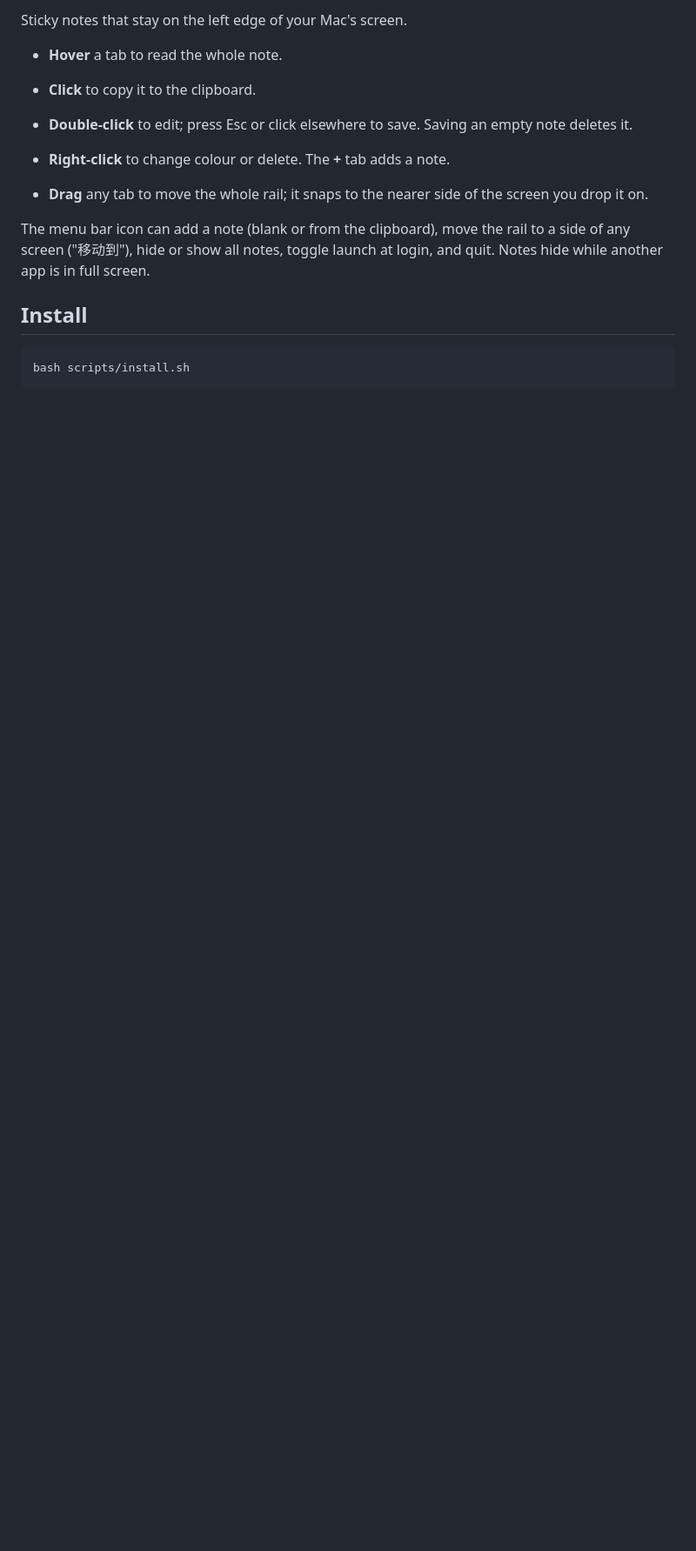
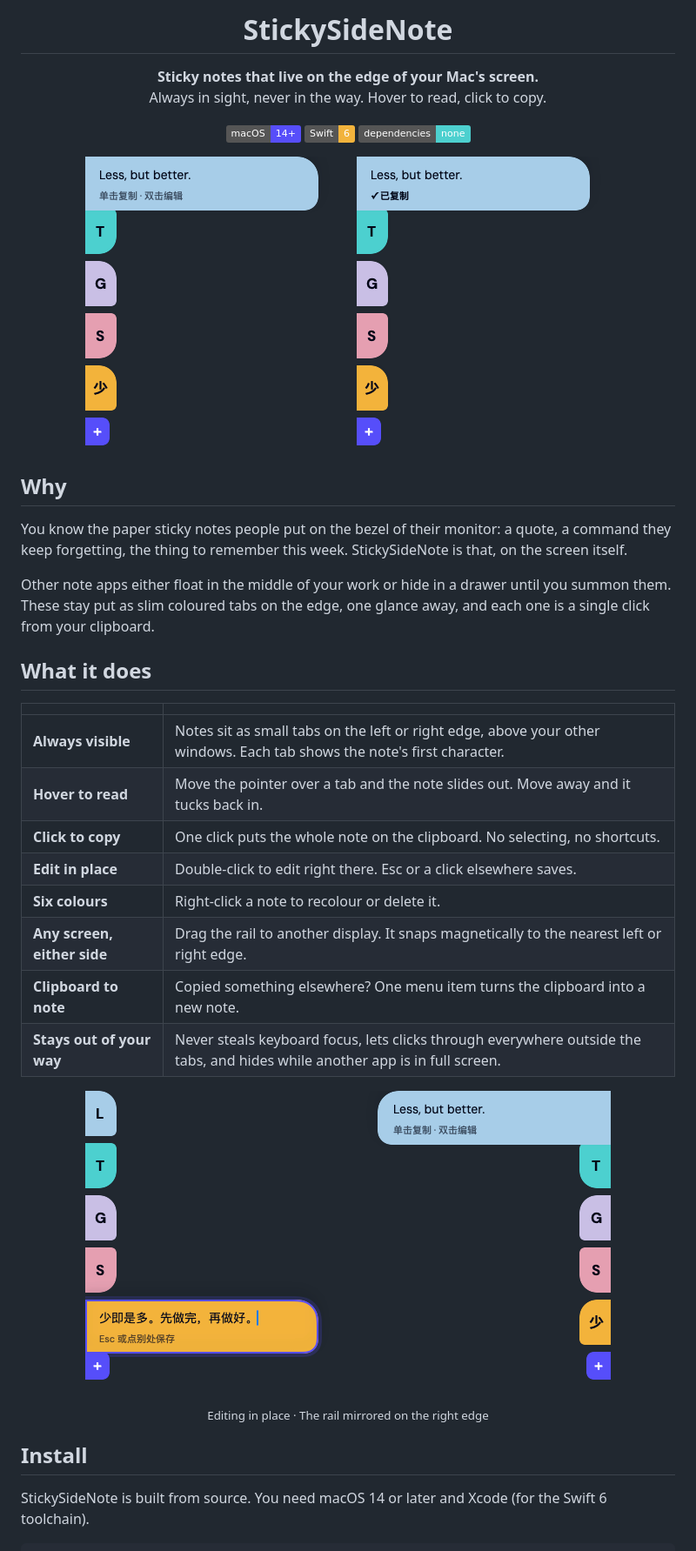
Before and after one commit to 0XFF-96/StickySideNote, a Markdown page: README.md, the part around one of its changes. Shown at 87% size. Drawn GitHub-style; pictures changed too: docs/images/copied.png (added), docs/images/edit.png (added), docs/images/hover.png (added); badges without logos; blank space fills up the shorter version.

Commit message:
docs: README with screenshots
Co-Authored-By: Claude Fable 5.2 <noreply@anthropic.com>

```diff
--- a/README.md
+++ b/README.md
@@ -2,18 +4,53 @@
 
-Sticky notes that stay on the left edge of your Mac's screen.
+<h1 align="center">StickySideNote</h1>
 
-- **Hover** a tab to read the whole note.
-- **Click** to copy it to the clipboard.
-- **Double-click** to edit; press Esc or click elsewhere to save. Saving an empty note deletes it.
-- **Right-click** to change colour or delete. The **+** tab adds a note.
+<p align="center">
+  <b>Sticky notes that live on the edge of your Mac's screen.</b><br>
+  Always in sight, never in the way. Hover to read, click to copy.
+</p>
 
-- **Drag** any tab to move the whole rail; it snaps to the nearer side of the screen you drop it on.
+<p align="center">
+  <img src="https://img.shields.io/badge/macOS-14%2B-574EFA" alt="macOS 14 or later">
+  <img src="https://img.shields.io/badge/Swift-6-F2B33C" alt="Swift 6">
+  <img src="https://img.shields.io/badge/dependencies-none-4DD0CF" alt="No dependencies">
+</p>
 
-The menu bar icon can add a note (blank or from the clipboard), move the rail to a side of any
-screen ("移动到"), hide or show all notes, toggle launch at login, and quit.
-Notes hide while another app is in full screen.
+<p align="center">
+  <img src="docs/images/hover.png" width="292" alt="A note expanded on hover">
+  &nbsp;&nbsp;&nbsp;
+  <img src="docs/images/copied.png" width="292" alt="A note just copied">
+</p>
+
+## Why
+
+You know the paper sticky notes people put on the bezel of their monitor: a quote, a command they
+keep forgetting, the thing to remember this week. StickySideNote is that, on the screen itself.
+
+Other note apps either float in the middle of your work or hide in a drawer until you summon them.
+These stay put as slim coloured tabs on the edge, one glance away, and each one is a single click
+from your clipboard.
+
+## What it does
+
+| | |
+|---|---|
+| **Always visible** | Notes sit as small tabs on the left or right edge, above your other windows. Each tab shows the note's first character. |
+| **Hover to read** | Move the pointer over a tab and the note slides out. Move away and it tucks back in. |
+| **Click to copy** | One click puts the whole note on the clipboard. No selecting, no shortcuts. |
+| **Edit in place** | Double-click to edit right there. Esc or a click elsewhere saves. |
+| **Six colours** | Right-click a note to recolour or delete it. |
+| **Any screen, either side** | Drag the rail to another display. It snaps magnetically to the nearest left or right edge. |
+| **Clipboard to note** | Copied something elsewhere? One menu item turns the clipboard into a new note. |
+| **Stays out of your way** | Never steals keyboard focus, lets clicks through everywhere outside the tabs, and hides while another app is in full screen. |
+
+<p align="center">
+  <img src="docs/images/edit.png" width="292" alt="Editing a note in place">
+  &nbsp;&nbsp;&nbsp;
+  <img src="docs/images/right.png" width="292" alt="The rail on the right side of the screen">
+</p>
+<p align="center"><sub>Editing in place · The rail mirrored on the right edge</sub></p>
 
 ## Install
 
-    bash scripts/install.sh
+StickySideNote is built from source. You need macOS 14 or later and Xcode (for the Swift 6 toolchain).
 
```
Also changed, not shown: other parts of README.md (+80 -17 lines), docs/images/icon.png (added), docs/images/idle.png (added).
